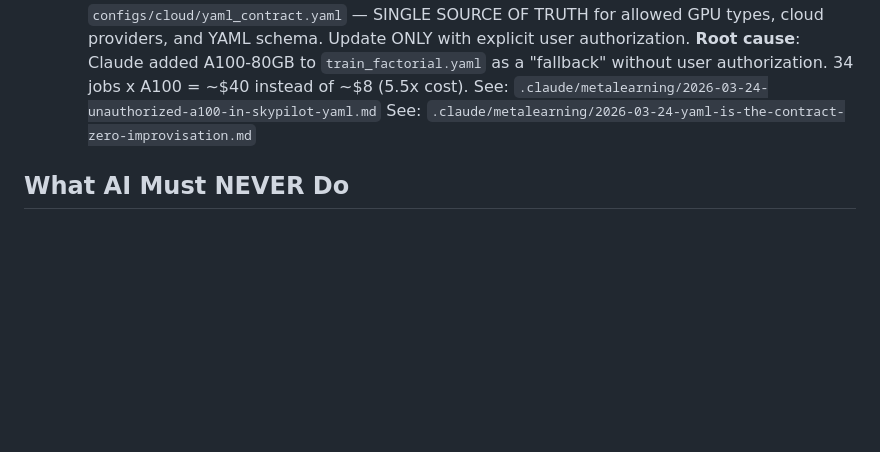
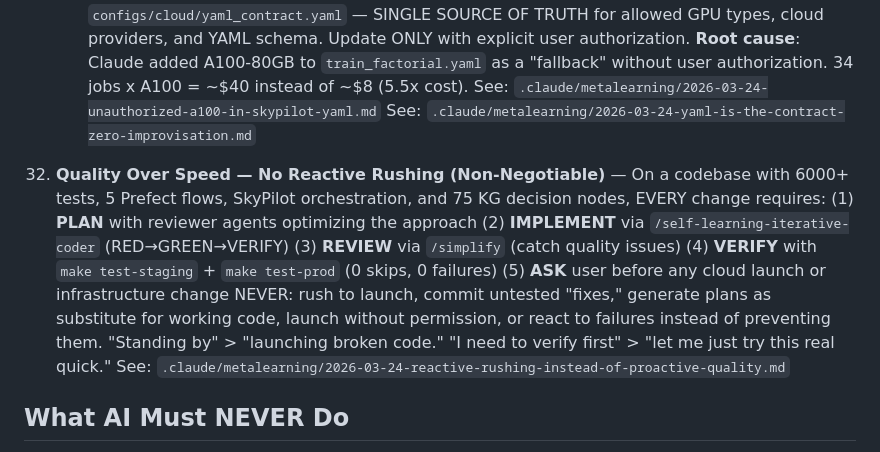
Before and after one commit to minivess-mlops/minivess-mlops, a Markdown page: CLAUDE.md, the part around the change. Drawn GitHub-style; blank space fills up the shorter version.

```diff
--- a/CLAUDE.md
+++ b/CLAUDE.md
@@ -396,6 +396,20 @@ Full stack details: `src/minivess/observability/CLAUDE.md`, `deployment/CLAUDE.m
     See: `.claude/metalearning/2026-03-24-unauthorized-a100-in-skypilot-yaml.md`
     See: `.claude/metalearning/2026-03-24-yaml-is-the-contract-zero-improvisation.md`
 
+32. **Quality Over Speed — No Reactive Rushing (Non-Negotiable)** — On a codebase
+    with 6000+ tests, 5 Prefect flows, SkyPilot orchestration, and 75 KG decision
+    nodes, EVERY change requires:
+    (1) **PLAN** with reviewer agents optimizing the approach
+    (2) **IMPLEMENT** via `/self-learning-iterative-coder` (RED→GREEN→VERIFY)
+    (3) **REVIEW** via `/simplify` (catch quality issues)
+    (4) **VERIFY** with `make test-staging` + `make test-prod` (0 skips, 0 failures)
+    (5) **ASK** user before any cloud launch or infrastructure change
+    NEVER: rush to launch, commit untested "fixes," generate plans as substitute for
+    working code, launch without permission, or react to failures instead of preventing
+    them. "Standing by" > "launching broken code." "I need to verify first" > "let me
+    just try this real quick."
+    See: `.claude/metalearning/2026-03-24-reactive-rushing-instead-of-proactive-quality.md`
+
 ## What AI Must NEVER Do
 
 - Confabulate — web-search instead. Hardcode task names, cloud providers, GPU types.
```
Also changed, not shown: .claude/metalearning/2026-03-24-reactive-rushing-instead-of-proactive-quality.md (added, +78 -0 lines).
